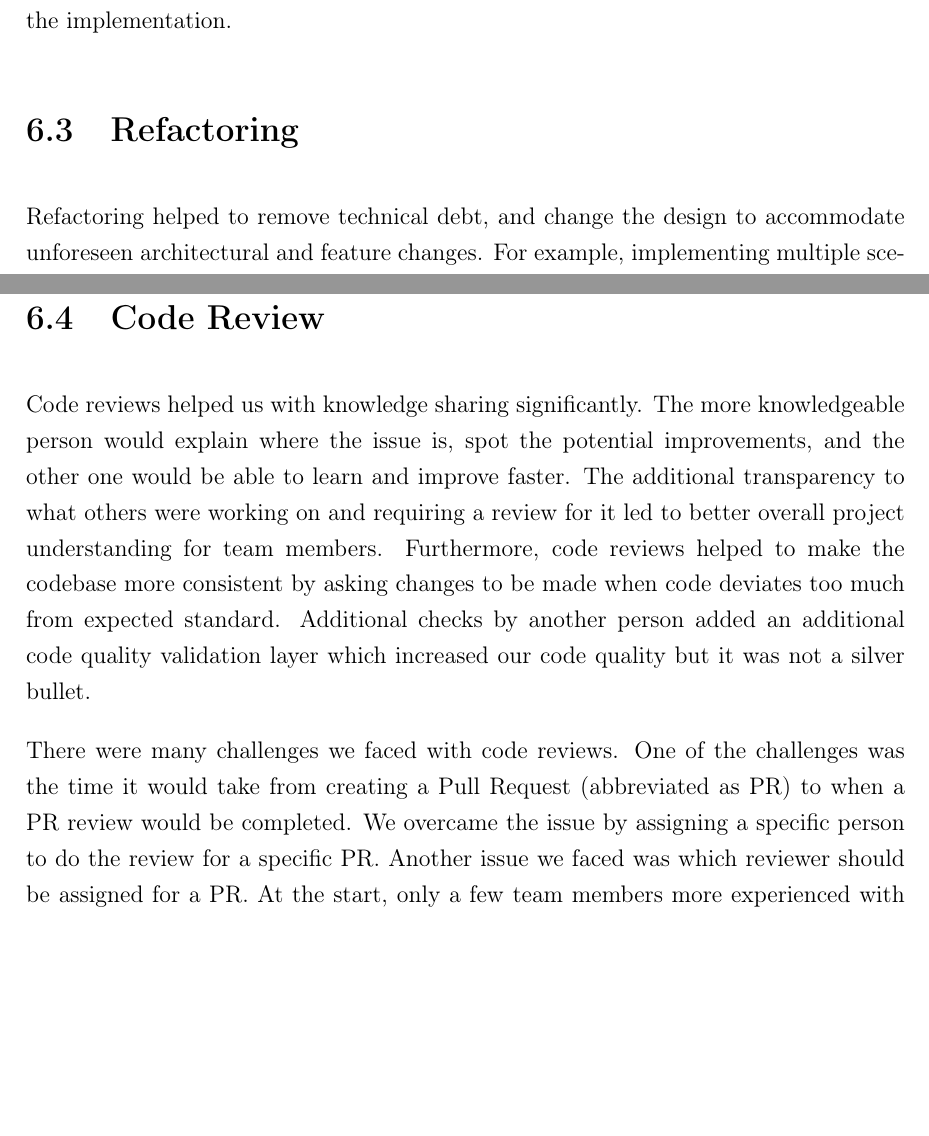
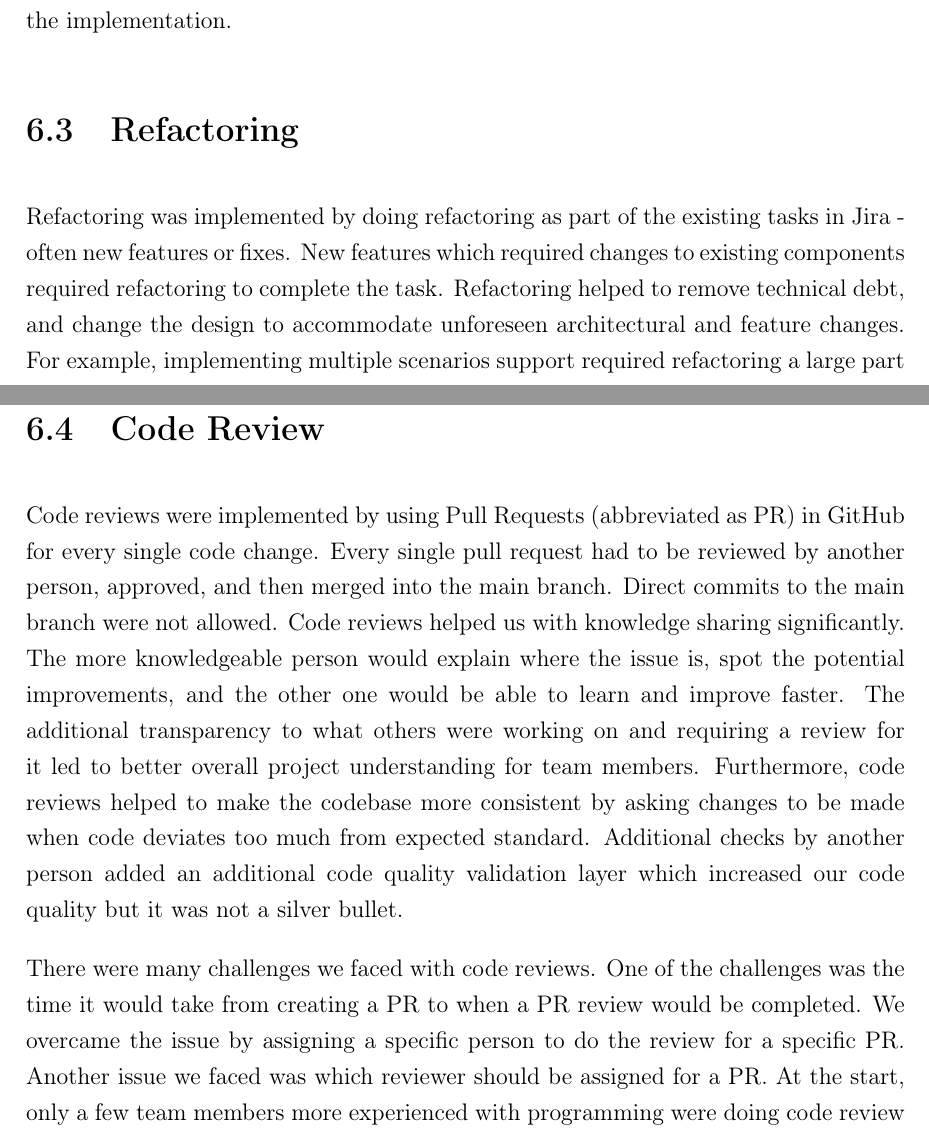
Before and after one commit to Sholi0/SE2-Report, a LaTeX thesis (SemesterProjectDanfoss-Report/main.tex, which reads SemesterProjectDanfoss-Report/Chapters/Reflection.tex): two parts of pages 43 and 44 of 62, joined at a grey line, cut so that both start at the same text, the shorter picture padded with empty space. Compiled offline with pdfLaTeX.

Commit message:
refactoring, code review, overall reflection feedback

```diff
--- a/SemesterProjectDanfoss-Report/Chapters/Reflection.tex
+++ b/SemesterProjectDanfoss-Report/Chapters/Reflection.tex
@@ -44,14 +44,14 @@ For future projects, it is a good idea to keep track of both functional and non-
 % --------------------------------
 \section{Refactoring}
 
-Refactoring helped to remove technical debt, and change the design to accommodate unforeseen architectural and feature changes. For example, implementing multiple scenarios support required refactoring a large part of the codebase. It helped to make the codebase a bit more consistent and cohesive. Larger refactoring was carried out by few people in the group for the most part who had more experience with programming.There was a skill imbalance in refactoring code because more complex refactoring required deeper understanding of the impact of changes and careful deliberation between different architectural approaches. More isolated refactoring for small components were carried out by many team members, often in the form of smaller fixes which were necessary to complete a broader task assigned to them. Those individual tasks were not strictly labelled as refactoring, rather as fixes or new features.
+Refactoring was implemented by doing refactoring as part of the existing tasks in Jira - often new features or fixes. New features which required changes to existing components required refactoring to complete the task. Refactoring helped to remove technical debt, and change the design to accommodate unforeseen architectural and feature changes. For example, implementing multiple scenarios support required refactoring a large part of the codebase. It helped to make the codebase a bit more consistent and cohesive. Larger refactoring was carried out by few people in the group for the most part who had more experience with programming.There was a skill imbalance in refactoring code because more complex refactoring required deeper understanding of the impact of changes and careful deliberation between different architectural approaches. More isolated refactoring for small components were carried out by many team members, often in the form of smaller fixes which were necessary to complete a broader task assigned to them. Those individual tasks were not strictly labelled as refactoring, rather as fixes or new features.
 
 % --------------------------------
 \section{Code Review}
 
-Code reviews helped us with knowledge sharing significantly. The more knowledgeable person would explain where the issue is, spot the potential improvements, and the other one would be able to learn and improve faster. The additional transparency to what others were working on and requiring a review for it led to better overall project understanding for team members. Furthermore, code reviews helped to make the codebase more consistent by asking changes to be made when code deviates too much from expected standard. Additional checks by another person added an additional code quality validation layer which increased our code quality but it was not a silver bullet.\par
+Code reviews were implemented by using Pull Requests (abbreviated as PR) in GitHub for every single code change. Every single pull request had to be reviewed by another person, approved, and then merged into the main branch. Direct commits to the main branch were not allowed. Code reviews helped us with knowledge sharing significantly. The more knowledgeable person would explain where the issue is, spot the potential improvements, and the other one would be able to learn and improve faster. The additional transparency to what others were working on and requiring a review for it led to better overall project understanding for team members. Furthermore, code reviews helped to make the codebase more consistent by asking changes to be made when code deviates too much from expected standard. Additional checks by another person added an additional code quality validation layer which increased our code quality but it was not a silver bullet.\par
 
-There were many challenges we faced with code reviews. One of the challenges was the time it would take from creating a Pull Request (abbreviated as PR) to when a PR review would be completed. We overcame the issue by assigning a specific person to do the review for a specific PR. Another issue we faced was which reviewer should be assigned for a PR. At the start, only a few team members more experienced with programming were doing code review so it was more akin to a role rather than a task. Later down the line, we assigned a person to do a PR based who was more willing to review the pull request regardless of experience level, and who was already available for code review. The last problem we experienced were merge conflicts. They were rare because early on in the project we split lots of functionality in multiple files, kept PRs relatively small and bundled tasks together which change similar files. Any merge conflicts which appeared we have fixed manually fairly quickly.\par
+There were many challenges we faced with code reviews. One of the challenges was the time it would take from creating a PR to when a PR review would be completed. We overcame the issue by assigning a specific person to do the review for a specific PR. Another issue we faced was which reviewer should be assigned for a PR. At the start, only a few team members more experienced with programming were doing code review so it was more akin to a role rather than a task. Later down the line, we assigned a person to do a PR based who was more willing to review the pull request regardless of experience level, and who was already available for code review. The last problem we experienced were merge conflicts. They were rare because early on in the project we split lots of functionality in multiple files, kept PRs relatively small and bundled tasks together which change similar files. Any merge conflicts which appeared we have fixed manually fairly quickly.\par
 
 % --------------------------------
 \section{Testing}
```
Also changed, not shown: SemesterProjectDanfoss-Report/Chapters/Reflection.tex (2 more changed lines).
